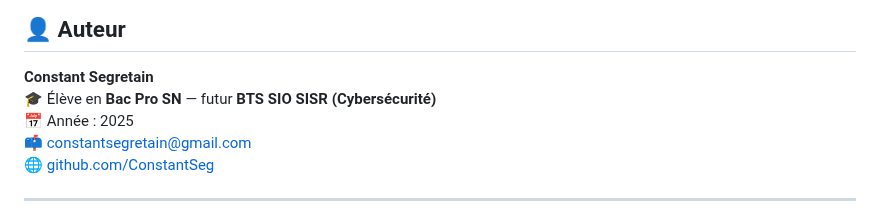
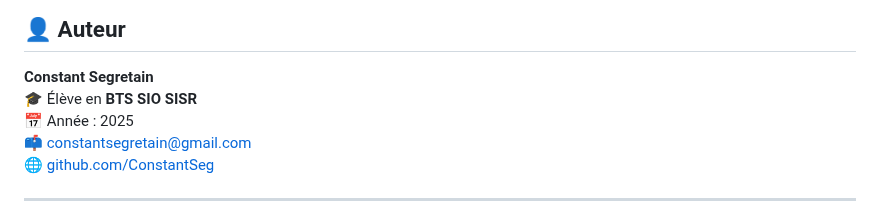
Before and after one commit to constantseg/FaciLock, a Markdown page: README.md, the part around the change. Rendered like a GitHub page.

```diff
--- a/README.md
+++ b/README.md
@@ -158,7 +158,7 @@ FaciLock/
 ## 👤 Auteur
 
 **Constant Segretain**
-🎓 Élève en **Bac Pro SN** — futur **BTS SIO SISR (Cybersécurité)**
+🎓 Élève en **BTS SIO SISR**
 📅 Année : 2025
 📫 [constantsegretain@gmail.com](mailto:constantsegretain@gmail.com)
 🌐 [github.com/ConstantSeg](https://github.com/ConstantSeg)
```
